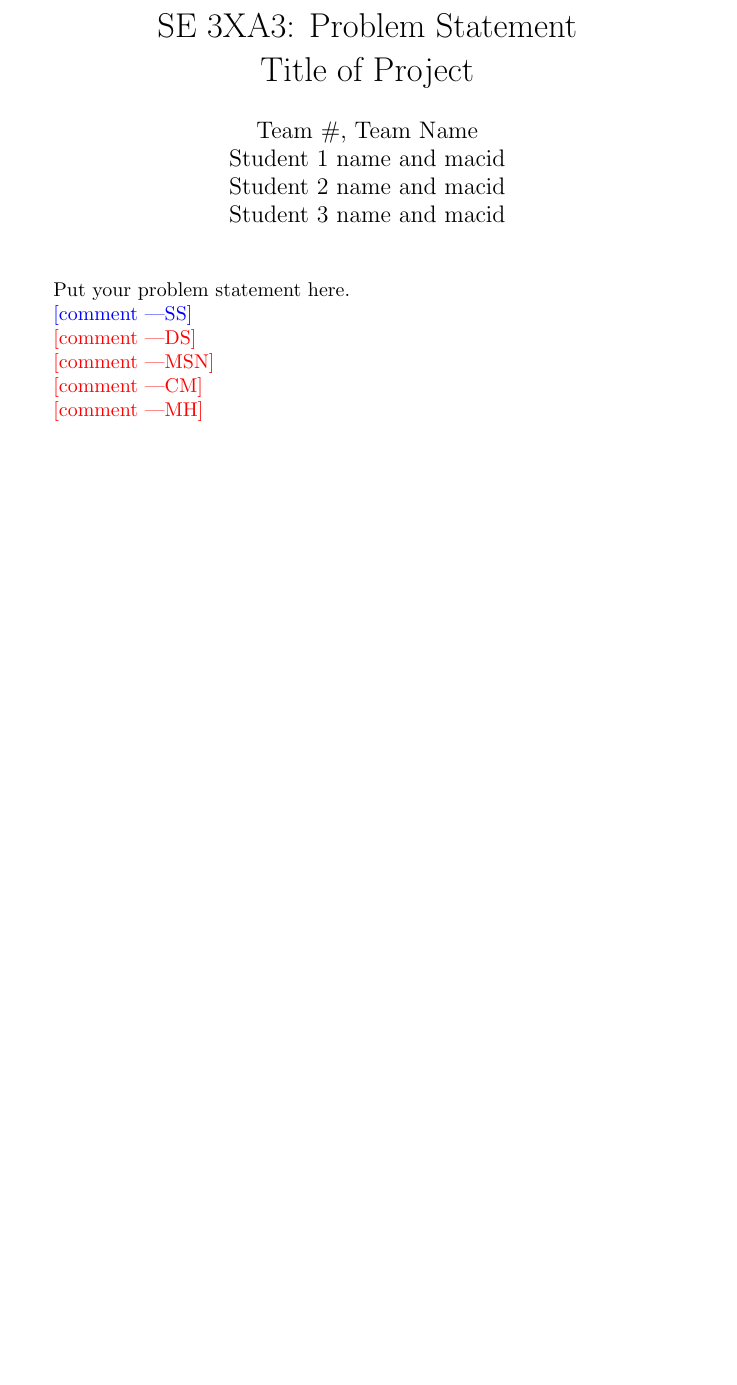
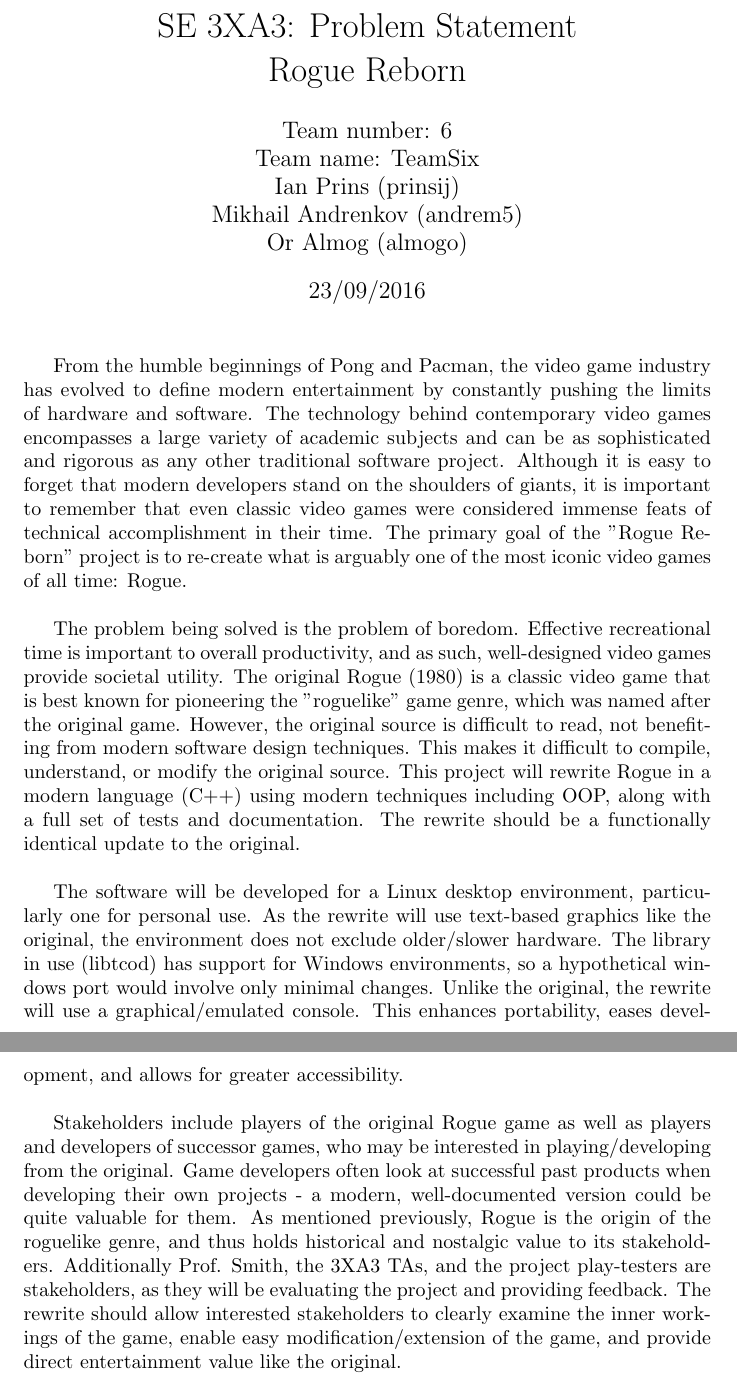
Before and after one commit to prinsij/RogueReborn, a LaTeX document (Doc/ProblemStatement/ProblemStatement.tex): part of page 2 of 2 before the commit and two parts of pages 2 and 3 of 3 after it, the two joined at a grey line, cut so that both start at the same text, the shorter picture padded with empty space. Compiled offline with pdfLaTeX.

Commit message:
Modified problem statement, added .tex, and compiled LaTeX to pdf

```diff
--- a/Doc/ProblemStatement/ProblemStatement.tex
+++ b/Doc/ProblemStatement/ProblemStatement.tex
@@ -1,5 +1,5 @@
 \documentclass{article}
 
+\usepackage{booktabs}
 \usepackage{tabularx}
-\usepackage{booktabs}
 
@@ -7,11 +7,12 @@
 
-\author{Team \#, Team Name
-		\\ Student 1 name and macid
-		\\ Student 2 name and macid
-		\\ Student 3 name and macid
+\author{Team number: 6
+		\\ Team name: TeamSix
+		\\ Ian Prins (prinsij)
+		\\ Mikhail Andrenkov (andrem5)
+		\\ Or Almog (almogo)
 }
 
-\date{}
+\date{23/09/2016}
 
 \input{../Comments}
 
@@ -34,16 +34,18 @@
 
 \maketitle
 
-Put your problem statement here.
 
-\wss{comment}
+From the humble beginnings of Pong and Pacman, the video game industry has evolved to define modern entertainment by constantly pushing the limits of hardware and software. The technology behind contemporary video games encompasses a large variety of academic subjects and can be as sophisticated and rigorous as any other traditional software project. Although it is easy to forget that modern developers stand on the shoulders of giants, it is important to remember that even classic video games were considered immense feats of technical accomplishment in their time. The primary goal of the "Rogue Reborn" project is to re-create what is arguably one of the most iconic video games of all time: Rogue.\\
 
-\ds{comment}
 
-\mj{comment}
+The problem being solved is the problem of boredom. Effective recreational time is important to overall productivity, and as such, well-designed video games provide societal utility. The original Rogue (1980) is a classic video game that is best known for pioneering the "roguelike" game genre, which was named after the original game. However, the original source is difficult to read, not benefiting from modern software design techniques. This makes it difficult to compile, understand, or modify the original source. This project will rewrite Rogue in a modern language (C++) using modern techniques including OOP, along with a full set of tests and documentation. The rewrite should be a functionally identical update to the original.\\
 
-\cm{comment}
 
-\mh{comment}
+The software will be developed for a Linux desktop environment, particularly one for personal use. As the rewrite will use text-based graphics like the original, the environment does not exclude older/slower hardware. The library in use (libtcod) has support for Windows environments, so a hypothetical windows port would involve only minimal changes. Unlike the original, the rewrite will use a graphical/emulated console. This enhances portability, eases development, and allows for greater accessibility.\\
+
+
+Stakeholders include players of the original Rogue game as well as players and developers of successor games, who may be interested in playing/developing from the original. Game developers often look at successful past products when developing their own projects - a modern, well-documented version could be quite valuable for them. As mentioned previously, Rogue is the origin of the roguelike genre, and thus holds historical and nostalgic value to its stakeholders. Additionally Prof. Smith, the 3XA3 TAs, and the project play-testers are stakeholders, as they will be evaluating the project and providing feedback. The rewrite should allow interested stakeholders to clearly examine the inner workings of the game, enable easy modification/extension of the game, and provide direct entertainment value like the original.
+
+
 
 \end{document}
```
Also changed, not shown: Doc/ProblemStatement/ProblemStatement.txt (+7 -4 lines), Doc/ProblemStatement/ProblemStatement.pdf, Doc/ProblemStatement/README.md, Doc/ProblemStatement/ProblemStatement.tex (5 more changed lines).
